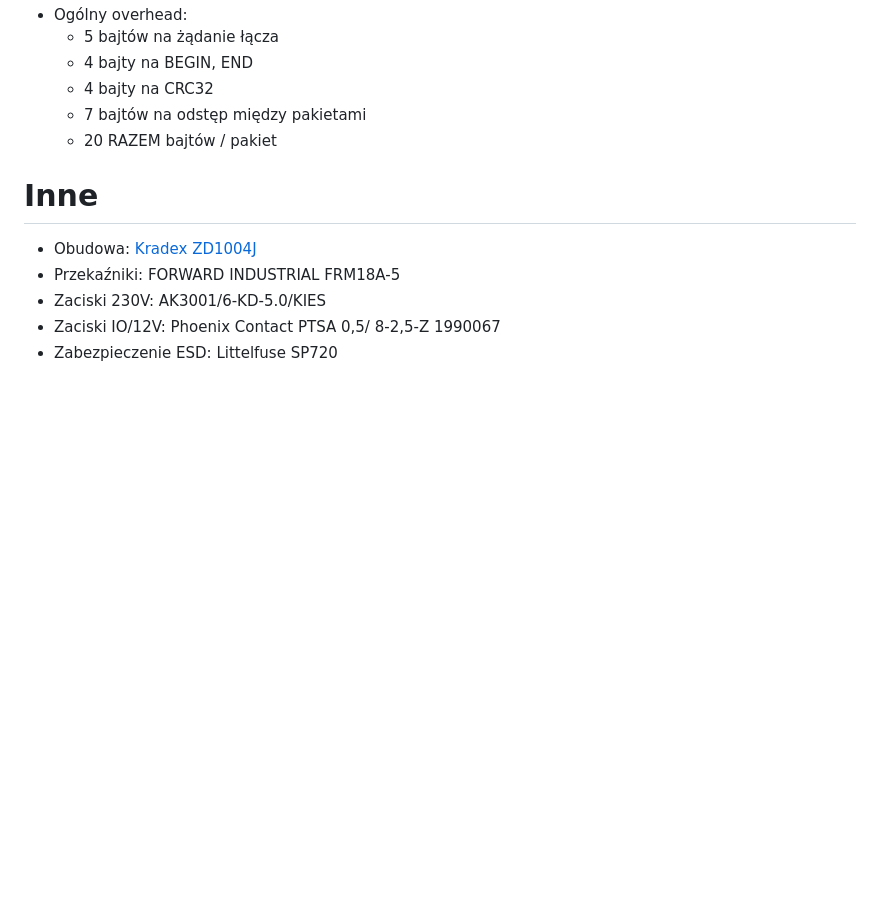
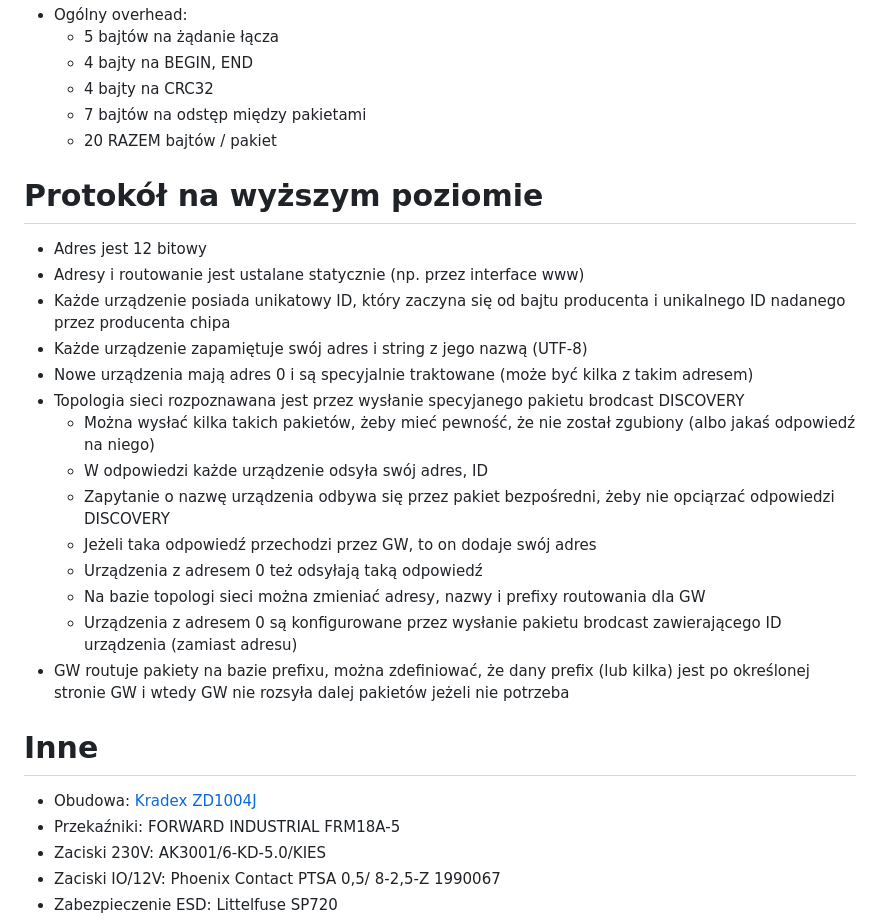
Before and after one commit to kildom/home-controller, a Markdown page: README.md, the part around the change. GitHub-like rendering; blank space fills up the shorter version.

```diff
--- a/README.md
+++ b/README.md
@@ -102,6 +102,23 @@
   * 7 bajtów na odstęp między pakietami
   * 20 RAZEM bajtów / pakiet
 
+# Protokół na wyższym poziomie
+
+* Adres jest 12 bitowy
+* Adresy i routowanie jest ustalane statycznie (np. przez interface www)
+* Każde urządzenie posiada unikatowy ID, który zaczyna się od bajtu producenta i unikalnego ID nadanego przez producenta chipa
+* Każde urządzenie zapamiętuje swój adres i string z jego nazwą (UTF-8)
+* Nowe urządzenia mają adres 0 i są specyjalnie traktowane (może być kilka z takim adresem)
+* Topologia sieci rozpoznawana jest przez wysłanie specyjanego pakietu brodcast DISCOVERY
+  * Można wysłać kilka takich pakietów, żeby mieć pewność, że nie został zgubiony (albo jakaś odpowiedź na niego)
+  * W odpowiedzi każde urządzenie odsyła swój adres, ID
+  * Zapytanie o nazwę urządzenia odbywa się przez pakiet bezpośredni, żeby nie opciąrzać odpowiedzi DISCOVERY
+  * Jeżeli taka odpowiedź przechodzi przez GW, to on dodaje swój adres
+  * Urządzenia z adresem 0 też odsyłają taką odpowiedź
+  * Na bazie topologi sieci można zmieniać adresy, nazwy i prefixy routowania dla GW
+  * Urządzenia z adresem 0 są konfigurowane przez wysłanie pakietu brodcast zawierającego ID urządzenia (zamiast adresu)
+* GW routuje pakiety na bazie prefixu, można zdefiniować, że dany prefix (lub kilka) jest po określonej stronie GW i wtedy GW nie rozsyła dalej pakietów jeżeli nie potrzeba
+
 # Inne
 
 * Obudowa: [Kradex ZD1004J](https://botland.com.pl/obudowy/24954-obudowa-modulowa-kradex-zd1004j-abs-v0-na-szyne-din-652x898x716mm-jasnoszara-5905275033614.html)
```
